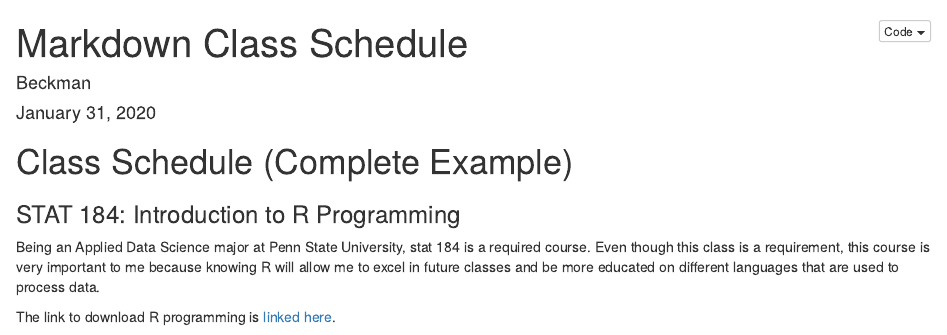
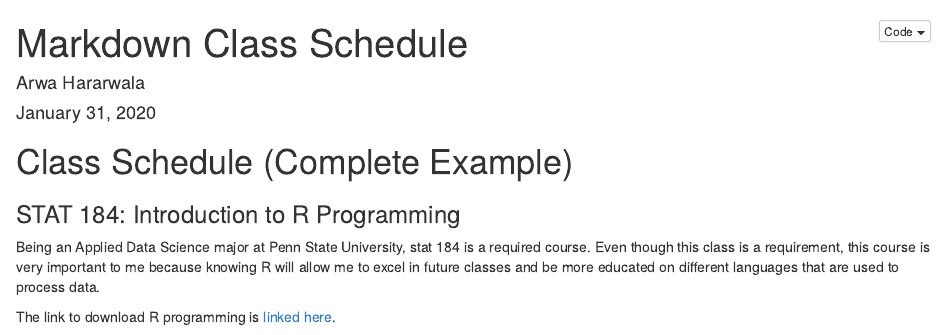
Before and after one commit to ArwaHarar/ArwaHararwala-STAT184, an R Markdown document (ClassScheduleActivity.Rmd): the page in a window 1100 px wide, from its top. The pictures show the output file ClassScheduleActivity.nb.html that the author committed with the source, opened offline.

Commit message:
Changed name back to Arwa and getting files ready to be pushed into Git

```diff
--- a/ClassScheduleActivity.Rmd
+++ b/ClassScheduleActivity.Rmd
@@ -1,6 +1,6 @@
 ---
 title: "Markdown Class Schedule"
-author: "Beckman"
+author: "Arwa Hararwala"
 date: "January 31, 2020"
 output:
   html_notebook:
```
Also changed, not shown: ClassScheduleActivity.nb.html.
